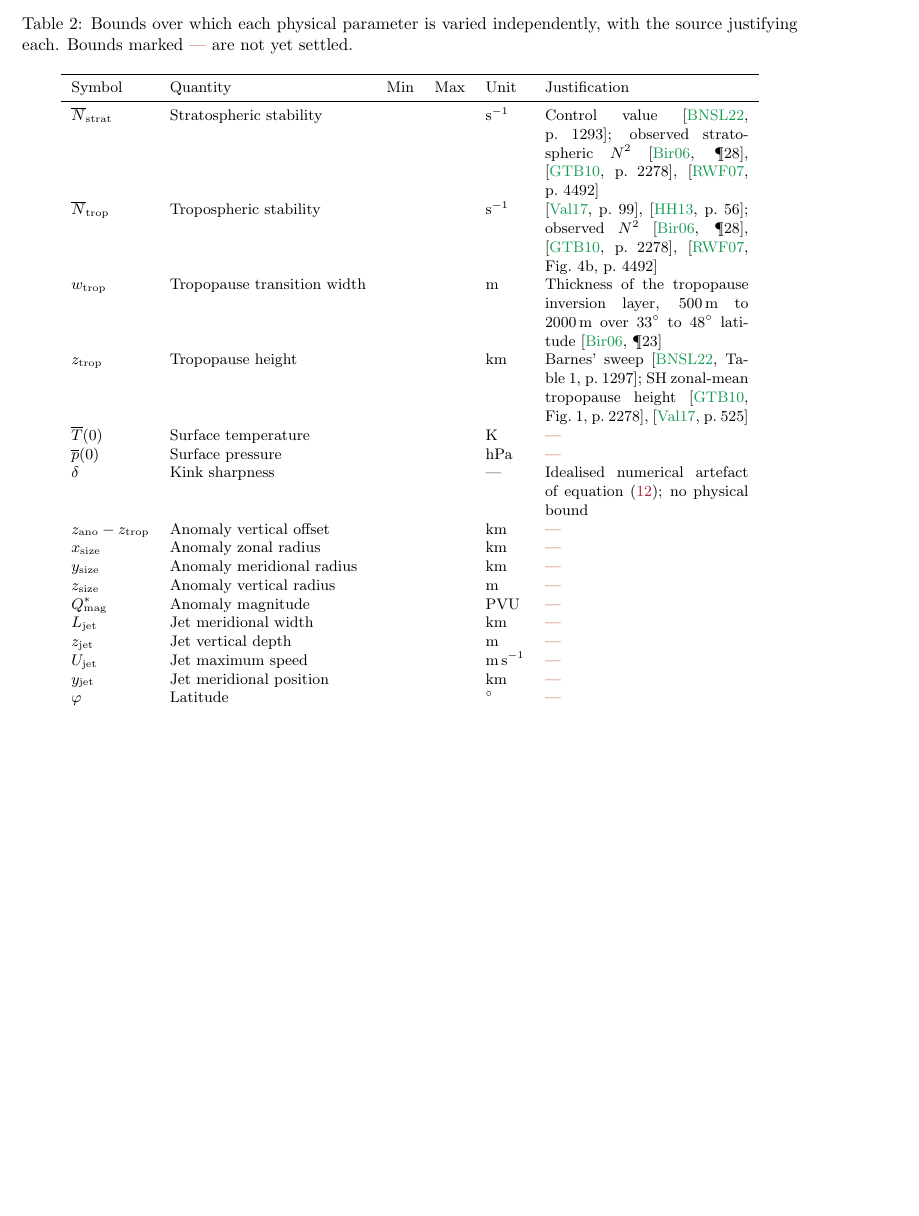
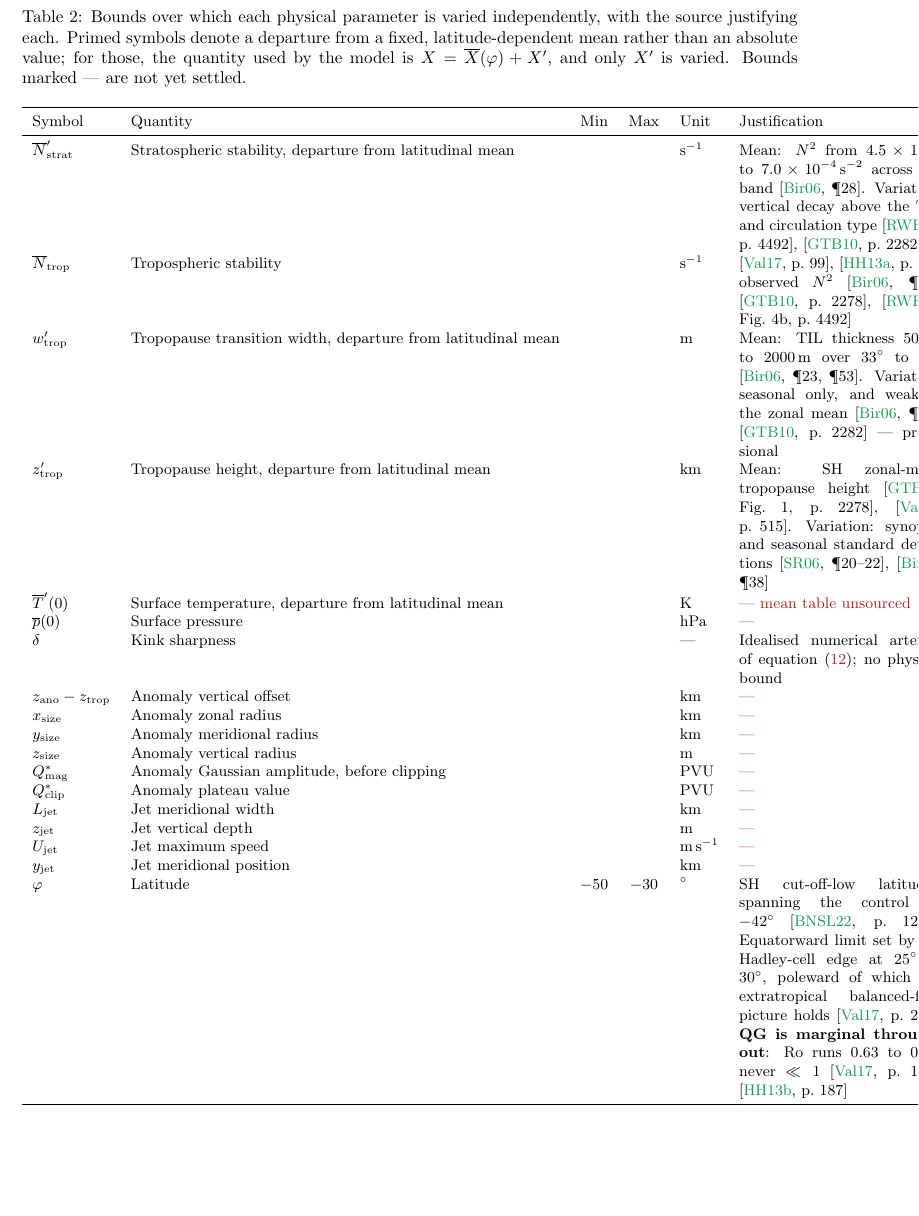
Before and after one commit to TrueCP6/PV-Inversion, a LaTeX document (tex/main.tex): part of page 17 of 21 before the commit and part of page 19 of 23 after it, cut so that both start at the same text, the shorter picture padded with empty space. Compiled offline with pdfLaTeX.

Commit message:
Done with vibecoding

```diff
--- a/tex/main.tex
+++ b/tex/main.tex
@@ -748,29 +748,35 @@ independently in \texttt{Variator.quantities\_to\_vary()}. % TODO fill in the bo
     \centering
     \small
     \caption{Bounds over which each physical parameter is varied independently, with the
-    source justifying each. Bounds marked \textcolor{BrickRed}{---} are not yet settled.}
+    source justifying each. Primed symbols denote a departure from a fixed, latitude-dependent
+    mean rather than an absolute value; for those, the quantity used by the model is
+    $X = \overline{X}(\varphi) + X'$, and only $X'$ is varied. Bounds marked
+    \textcolor{BrickRed}{---} are not yet settled.}
     \label{tab:param_bounds}
     \begin{tabular}{llccl p{4.2cm}}
         \toprule
         Symbol & Quantity & Min & Max & Unit & Justification \\
         \midrule
-        $\overline{N}_\text{strat}$ & Stratospheric stability & & & \unit{\per\second} &
-            Control value \cite[p.~1293]{Barnes2022main}; observed stratospheric $N^2$
-            \cite[\P28]{Birner2006}, \cite[p.~2278]{Grise2010},
-            \cite[p.~4492]{RandelWuForster2007} \\
+        $\overline{N}'_\text{strat}$ & Stratospheric stability, departure from latitudinal mean & & & \unit{\per\second} &
+            Mean: $N^2$ from \num{4.5e-4} to \num{7.0e-4}\,\unit{\per\second\squared}
+            across the band \cite[\P28]{Birner2006}. Variation: vertical decay above the
+            TIL and circulation type \cite[p.~4492]{RandelWuForster2007},
+            \cite[p.~2282]{Grise2010} \\
         $\overline{N}_\text{trop}$ & Tropospheric stability & & & \unit{\per\second} &
             \cite[p.~99]{Vallis2017}, \cite[p.~56]{HOLTON_chapter2}; observed $N^2$
             \cite[\P28]{Birner2006}, \cite[p.~2278]{Grise2010},
             \cite[Fig.~4b, p.~4492]{RandelWuForster2007} \\
-        $w_\text{trop}$ & Tropopause transition width & & & \unit{\meter} &
-            Thickness of the tropopause inversion layer, \SIrange{500}{2000}{\meter} over
-            \SIrange{33}{48}{\degree} latitude \cite[\P23]{Birner2006} \\
-        $z_\text{trop}$ & Tropopause height & & & \unit{\kilo\meter} &
-            Barnes' sweep \cite[Table~1, p.~1297]{Barnes2022main}; SH zonal-mean
-            tropopause height \cite[Fig.~1, p.~2278]{Grise2010},
-            \cite[p.~525]{Vallis2017} \\
-        $\overline{T}(0)$ & Surface temperature & & & \unit{\kelvin} &
-            \textcolor{BrickRed}{---} \\
+        $w'_\text{trop}$ & Tropopause transition width, departure from latitudinal mean & & & \unit{\meter} &
+            Mean: TIL thickness \SIrange{500}{2000}{\meter} over
+            \SIrange{33}{48}{\degree} \cite[\P23,~\P53]{Birner2006}. Variation: seasonal
+            only, and weak in the zonal mean \cite[\P39]{Birner2006},
+            \cite[p.~2282]{Grise2010}~--- provisional \\
+        $z'_\text{trop}$ & Tropopause height, departure from latitudinal mean & & & \unit{\kilo\meter} &
+            Mean: SH zonal-mean tropopause height \cite[Fig.~1, p.~2278]{Grise2010},
+            \cite[p.~515]{Vallis2017}. Variation: synoptic and seasonal standard
+            deviations \cite[\P20--22]{SeidelRandel2006}, \cite[\P38]{Birner2006} \\
+        $\overline{T}'(0)$ & Surface temperature, departure from latitudinal mean & & & \unit{\kelvin} &
+            \textcolor{BrickRed}{--- mean table unsourced} \\
         $\overline{p}(0)$ & Surface pressure & & & \unit{\hecto\pascal} &
             \textcolor{BrickRed}{---} \\
         $\delta$ & Kink sharpness & & & --- &
@@ -783,7 +789,9 @@ independently in \texttt{Variator.quantities\_to\_vary()}. % TODO fill in the bo
             \textcolor{BrickRed}{---} \\
         $z_\text{size}$ & Anomaly vertical radius & & & \unit{\meter} &
             \textcolor{BrickRed}{---} \\
-        $Q^*_\text{mag}$ & Anomaly magnitude & & & \unit{PVU} &
+        $Q^*_\text{mag}$ & Anomaly Gaussian amplitude, before clipping & & & \unit{PVU} &
+            \textcolor{BrickRed}{---} \\
+        $Q^*_\text{clip}$ & Anomaly plateau value & & & \unit{PVU} &
             \textcolor{BrickRed}{---} \\
         $L_\text{jet}$ & Jet meridional width & & & \unit{\kilo\meter} &
             \textcolor{BrickRed}{---} \\
@@ -793,8 +801,14 @@ independently in \texttt{Variator.quantities\_to\_vary()}. % TODO fill in the bo
             \textcolor{BrickRed}{---} \\
         $y_\text{jet}$ & Jet meridional position & & & \unit{\kilo\meter} &
             \textcolor{BrickRed}{---} \\
-        $\varphi$ & Latitude & & & \unit{\degree} &
-            \textcolor{BrickRed}{---} \\
+        $\varphi$ & Latitude & \num{-50} & \num{-30} & \unit{\degree} &
+            SH cut-off-low latitudes, spanning the control at \qty{-42}{\degree}
+            \cite[p.~1293]{Barnes2022main}. Equatorward limit set by the Hadley-cell
+            edge at \qtyrange{25}{30}{\degree}, poleward of which the extratropical
+            balanced-flow picture holds \cite[p.~297]{Vallis2017}.
+            \textbf{QG is marginal throughout}: $\mathrm{Ro}$ runs
+            \numrange{0.63}{0.96}, never $\ll 1$ \cite[p.~177]{Vallis2017},
+            \cite[p.~187]{HOLTON_chapter6} \\
         \bottomrule
     \end{tabular}
 \end{table}
```
Also changed, not shown: tex/sources.bib (+22 -4 lines), tex/.latexmkrc (added), 5 other files.
